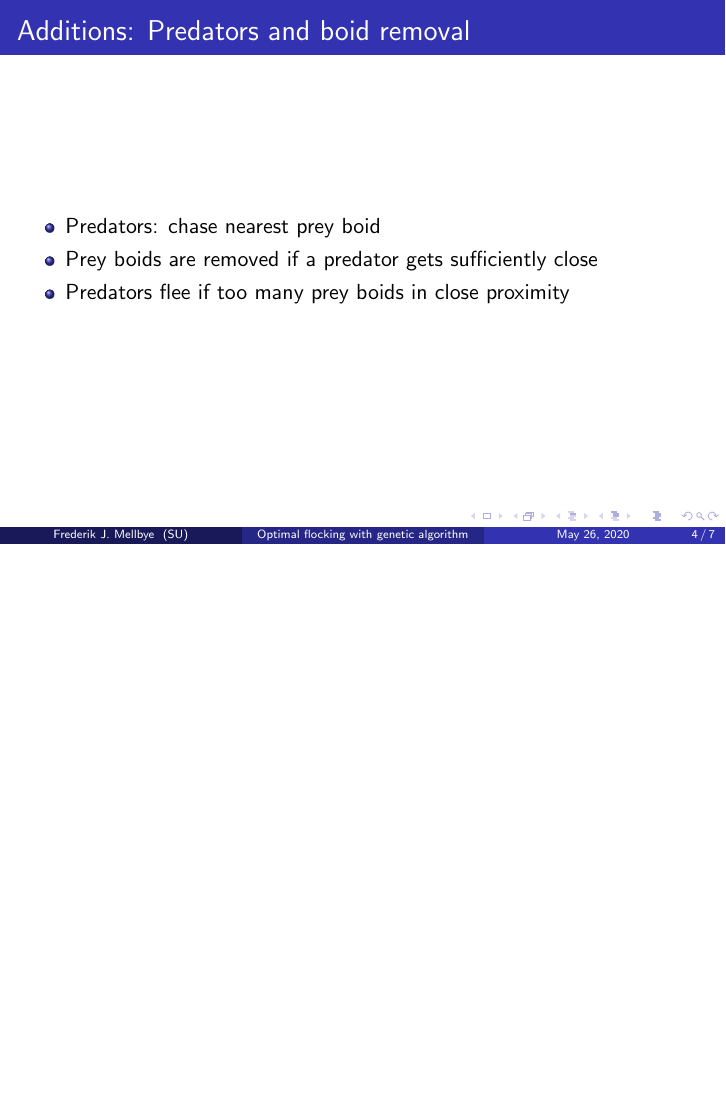
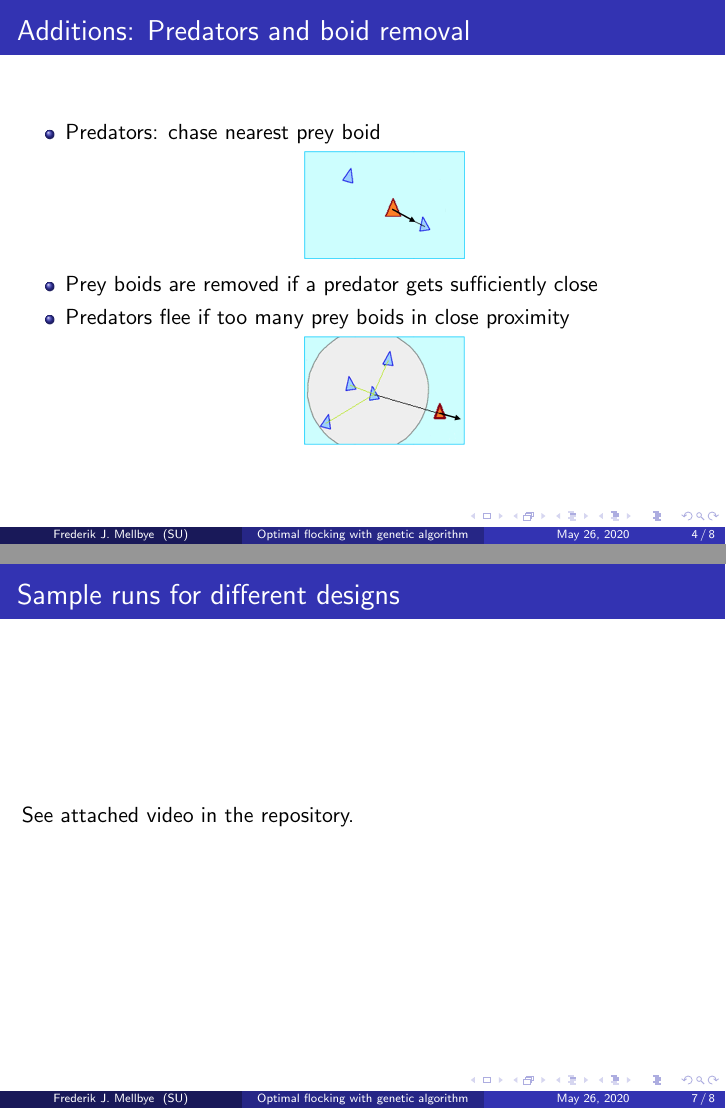
Before and after one commit to fredmell/boids-AA222, LaTeX slides (latex/presentation/main.tex): page 4 of 7 before the commit and pages 4 and 7 of 8 after it, the two joined at a grey line, the shorter picture padded with empty space. Compiled offline with pdfLaTeX.

Commit message:
Add new pres

```diff
--- a/latex/presentation/main.tex
+++ b/latex/presentation/main.tex
@@ -162,8 +162,14 @@ Steer towards the average position of local flockmates.
 
 \begin{itemize}
 \item Predators: chase nearest prey boid
+\begin{figure}
+  \includegraphics[width=.25\linewidth]{images/chase.png}
+\end{figure}
 \item Prey boids are removed if a predator gets sufficiently close
 \item Predators flee if too many prey boids in close proximity
+\begin{figure}
+  \includegraphics[width=.25\linewidth]{images/avoid.png}
+\end{figure}
 \end{itemize}
 
 \end{frame}
@@ -205,18 +211,10 @@ Steer towards the average position of local flockmates.
 
 %------------------------------------------------
 
-% \begin{frame}[fragile] % Need to use the fragile option when verbatim is used in the slide
-% \frametitle{Verbatim}
-% \begin{example}[Theorem Slide Code]
-% \begin{verbatim}
-% \begin{frame}
-% \frametitle{Theorem}
-% \begin{theorem}[Mass--energy equivalence]
-% $E = mc^2$
-% \end{theorem}
-% \end{frame}\end{verbatim}
-% \end{example}
-% \end{frame}
+\begin{frame}
+\frametitle{Sample runs for different designs}
+See attached video in the repository.
+\end{frame}
 
 %------------------------------------------------
 
```
Also changed, not shown: latex/presentation/main.pdf.
